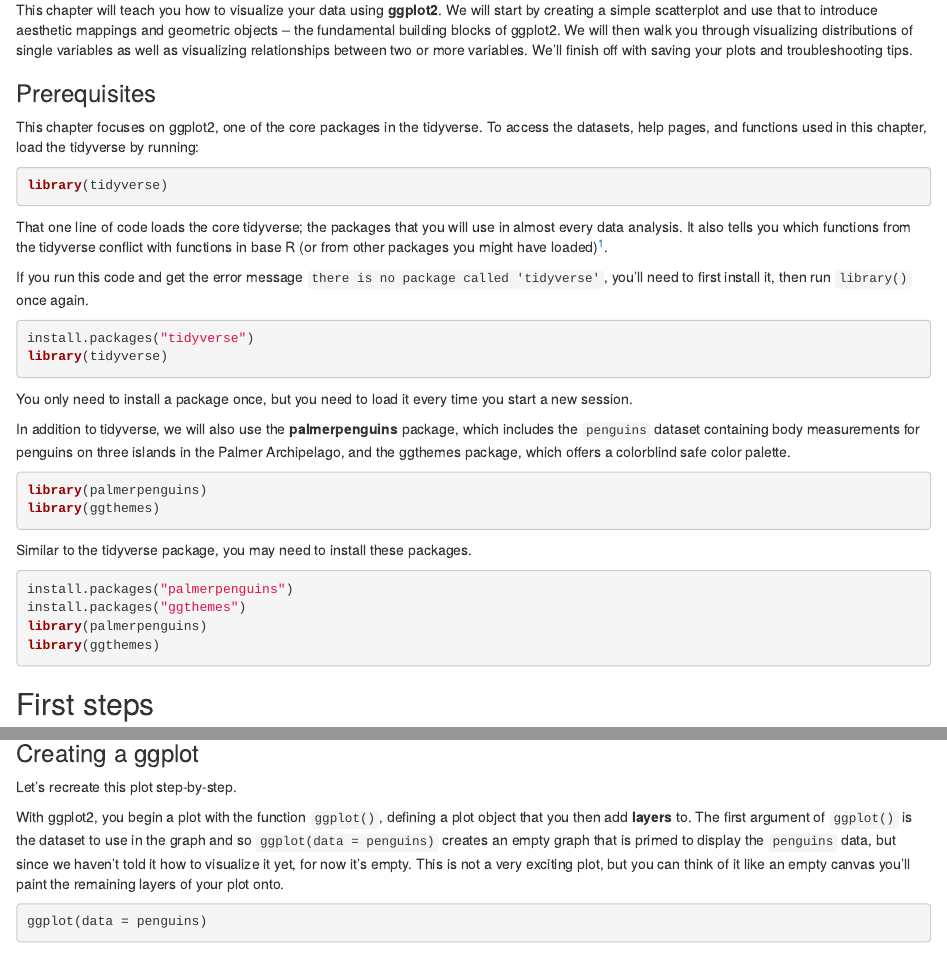
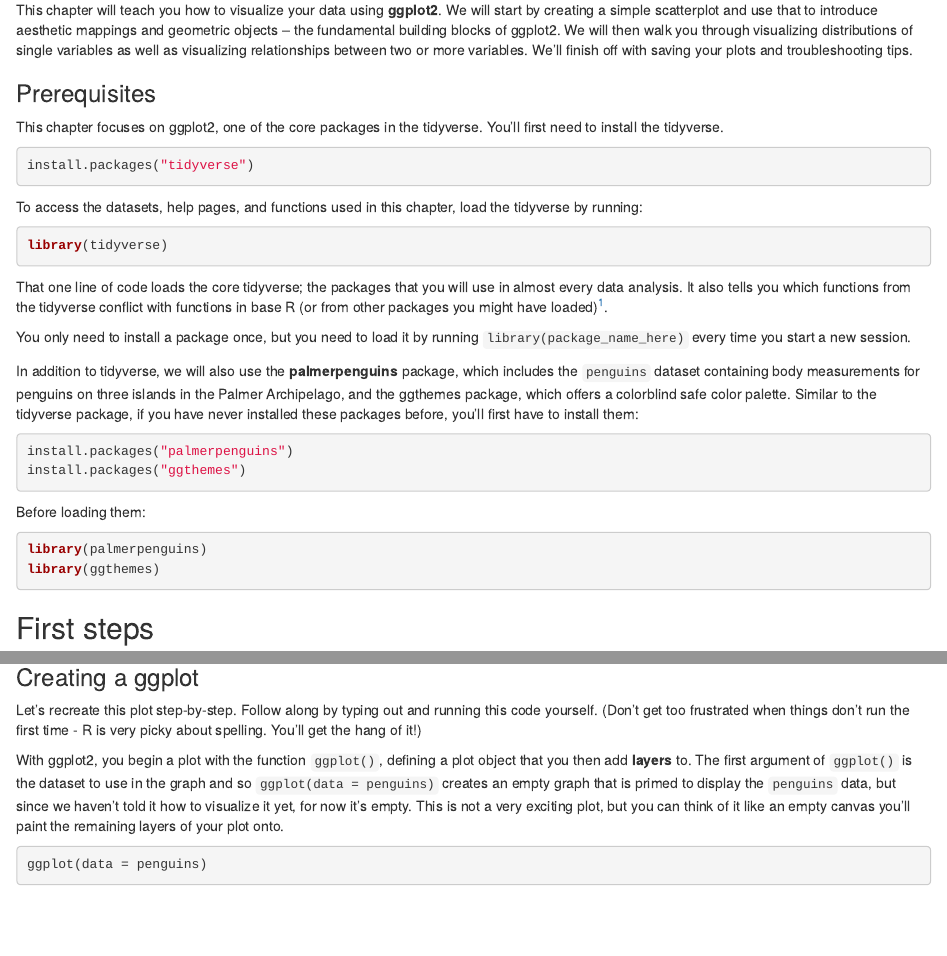
Before and after one commit to journeykeen/R_tutorial, an R Markdown document (tutorial_code/R_tutorial_rmd.Rmd): the page in a window 1100 px wide, from 5840 px down, and a second part further down, joined at a grey line. Rendered offline with R 4.5, knitr and Pandoc, with nearby package versions; some code elsewhere in the file could not run offline.

Commit message:
Update R_tutorial_rmd.Rmd
reorganized Prerequisites, added line about typing out code

````diff
--- a/tutorial_code/R_tutorial_rmd.Rmd
+++ b/tutorial_code/R_tutorial_rmd.Rmd
@@ -232,7 +232,14 @@ We'll finish off with saving your plots and troubleshooting tips.
 
 ### Prerequisites
 
-This chapter focuses on ggplot2, one of the core packages in the tidyverse.
+This chapter focuses on ggplot2, one of the core packages in the tidyverse. You'll first need to install the tidyverse.
+
+```{r}
+#| eval: false
+install.packages("tidyverse")
+
+```
+
 To access the datasets, help pages, and functions used in this chapter, load the tidyverse by running:
 
 ```{r}
@@ -246,29 +253,20 @@ It also tells you which functions from the tidyverse conflict with functions in
 [^data-visualize-1]: You can eliminate that message and force conflict resolution to happen on demand by using the conflicted package, which becomes more important as you load more packages.
     You can learn more about conflicted at <https://conflicted.r-lib.org>.
 
-If you run this code and get the error message `there is no package called 'tidyverse'`, you'll need to first install it, then run `library()` once again.
-
-```{r}
-#| eval: false
-install.packages("tidyverse")
-library(tidyverse)
-```
-
-You only need to install a package once, but you need to load it every time you start a new session.
-
-In addition to tidyverse, we will also use the **palmerpenguins** package, which includes the `penguins` dataset containing body measurements for penguins on three islands in the Palmer Archipelago, and the ggthemes package, which offers a colorblind safe color palette.
-
-```{r}
-library(palmerpenguins)
-library(ggthemes)
-```
-
-Similar to the tidyverse package, you may need to install these packages.
+
+You only need to install a package once, but you need to load it by running `library(package_name_here)` every time you start a new session.
+
+In addition to tidyverse, we will also use the **palmerpenguins** package, which includes the `penguins` dataset containing body measurements for penguins on three islands in the Palmer Archipelago, and the ggthemes package, which offers a colorblind safe color palette. Similar to the tidyverse package, if you have never installed these packages before, you'll first have to install them:
 
 ```{r}
 #| eval: false
 install.packages("palmerpenguins")
 install.packages("ggthemes")
+```
+
+Before loading them:
+
+```{r}
 library(palmerpenguins)
 library(ggthemes)
 ```
@@ -372,7 +370,7 @@ ggplot(penguins, aes(x = flipper_length_mm, y = body_mass_g)) +
 
 ### Creating a ggplot
 
-Let's recreate this plot step-by-step.
+Let's recreate this plot step-by-step. Follow along by typing out and running this code yourself. (Don't get too frustrated when things don't run the first time - R is very picky about spelling. You'll get the hang of it!)
 
 With ggplot2, you begin a plot with the function `ggplot()`, defining a plot object that you then add **layers** to.
 The first argument of `ggplot()` is the dataset to use in the graph and so `ggplot(data = penguins)` creates an empty graph that is primed to display the `penguins` data, but since we haven't told it how to visualize it yet, for now it's empty.
````
